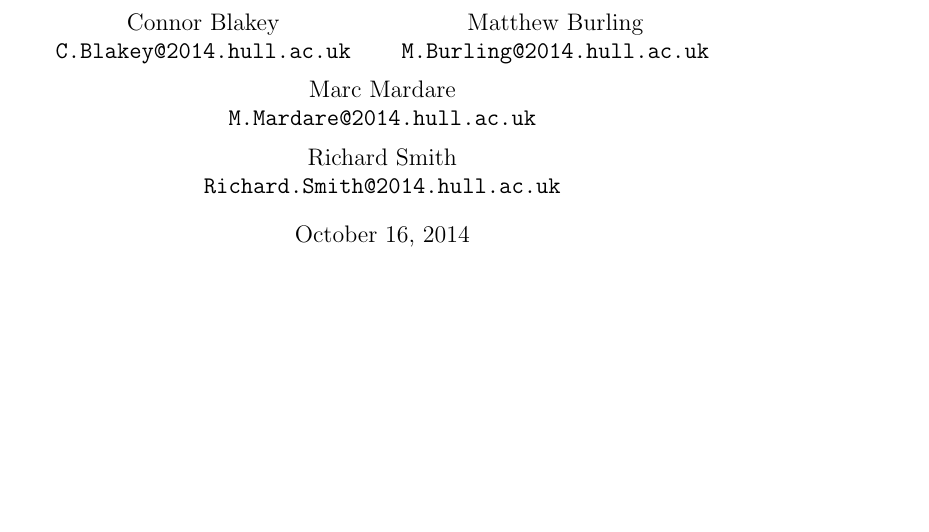
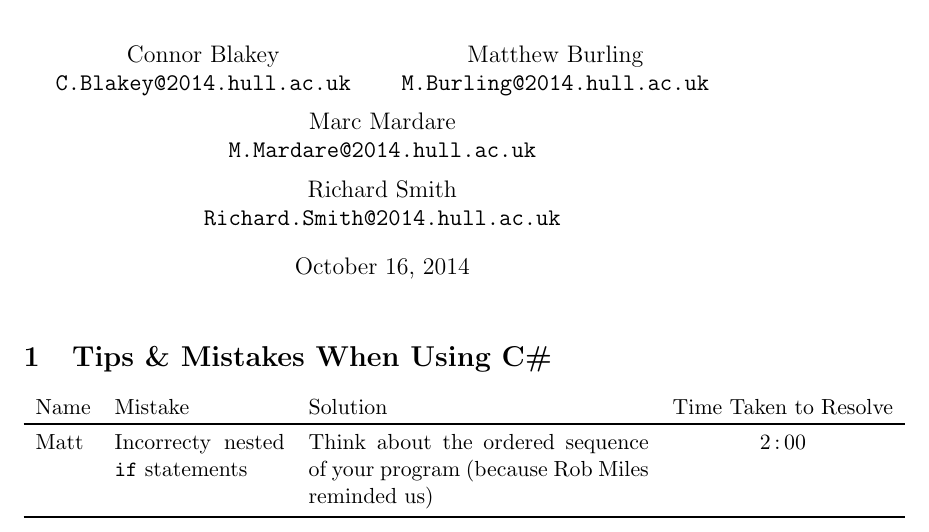
Before and after one commit to TTG-Still-No-Name-Yet/PixieTag, a LaTeX document (Doc/TTG.tex): part of the page, cut so that both start at the same text, the shorter picture padded with empty space. Compiled offline with pdfLaTeX.

Commit message:
Added 'Tips and Mistakes' section to Doc

```diff
--- a/Doc/TTG.tex
+++ b/Doc/TTG.tex
@@ -2,6 +2,19 @@
 
 \usepackage[utf8]{inputenc}
 \usepackage[english]{babel}
+\usepackage{booktabs}
+
+% Used for the \lgth command
+\usepackage{etoolbox, xparse}
+
+% Use this (\lgth) to typeset time for the Mistakes table
+\def\lgthname{Duration}
+\DeclareDocumentCommand \lgth%
+{ >{\SplitArgument {1}{:}} m }
+{\lgthaux#1}
+\NewDocumentCommand{\lgthaux}{mm}
+{\ifblank{#1}{0}{#1}\,:\,\IfNoValueTF{#2}{00}{#2}}
+
 
 \title{TTG Team - Still No Name Yet: (Insert Undecided Game Name Here)}
 \author{
@@ -18,6 +31,16 @@
   \texttt{Richard.Smith@2014.hull.ac.uk}
 }
 
+
 \begin{document}
 \maketitle
+
+\section{Tips \& Mistakes When Using C\#}
+
+\begin{tabular}{ l p{3cm} p{6cm} c }
+Name & Mistake & Solution & Time Taken to Resolve\\
+\toprule
+Matt & Incorrecty nested \texttt{if} statements & Think about the ordered sequence of your program (because Rob Miles reminded us) & \lgth{2: 00}\\
+\bottomrule
+\end{tabular}
 \end{document}
```
Also changed, not shown: Doc/TTG.pdf.
